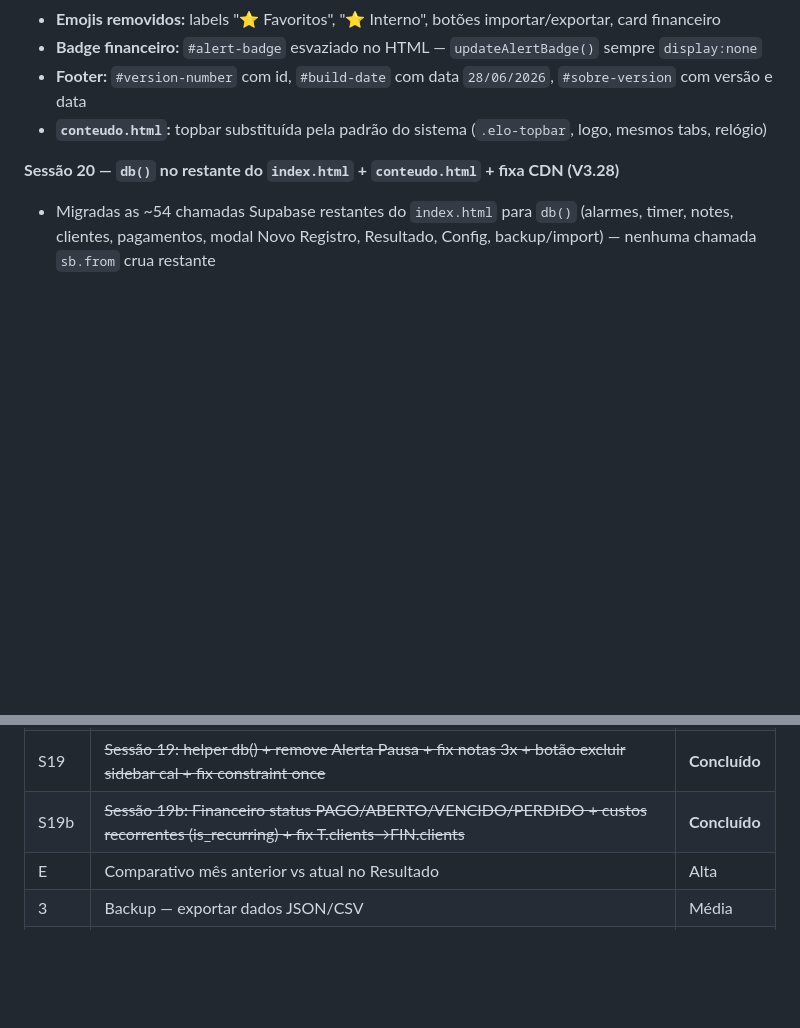
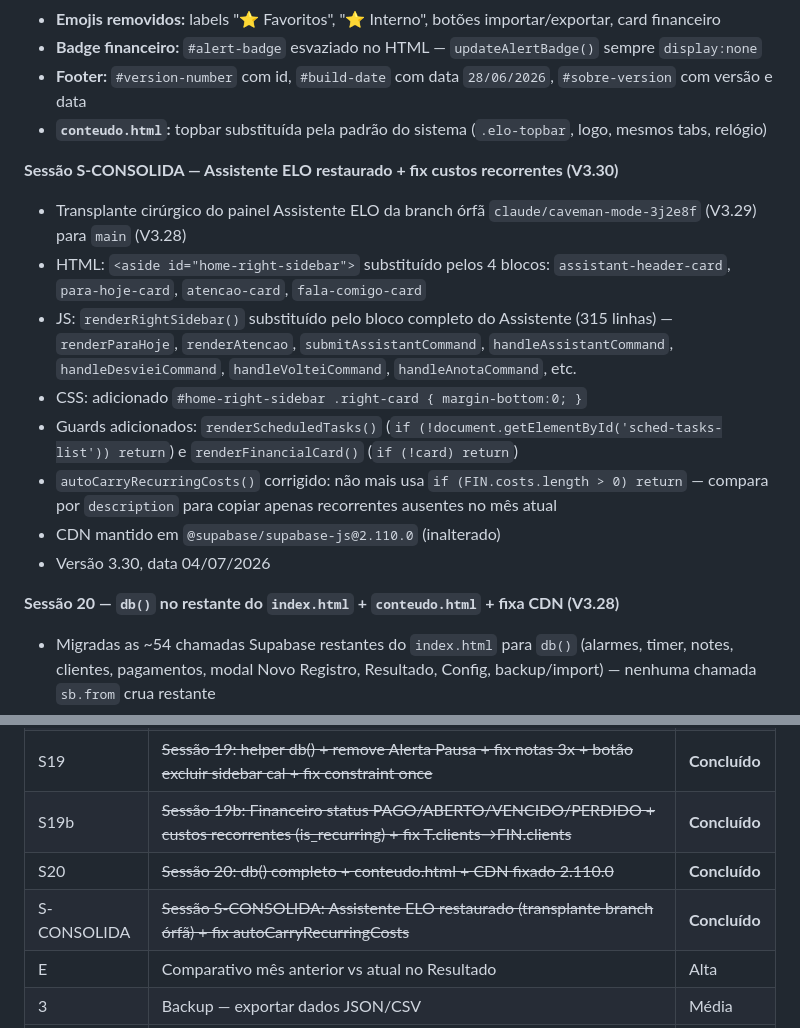
Before and after one commit to eloconteudo1/elo-sistema, a Markdown page: CLAUDE.md, 2 parts joined by grey strips. GitHub-like rendering; blank space fills up the shorter version.

Commit message:
docs: atualiza CLAUDE.md com sessão S-CONSOLIDA (V3.30)

```diff
--- a/CLAUDE.md
+++ b/CLAUDE.md
@@ -336,6 +336,16 @@ ALTER TABLE notes DISABLE ROW LEVEL SECURITY;
 - **Footer:** `#version-number` com id, `#build-date` com data `28/06/2026`, `#sobre-version` com versão e data
 - **`conteudo.html`:** topbar substituída pela padrão do sistema (`.elo-topbar`, logo, mesmos tabs, relógio)
 
+**Sessão S-CONSOLIDA — Assistente ELO restaurado + fix custos recorrentes (V3.30)**
+- Transplante cirúrgico do painel Assistente ELO da branch órfã `claude/caveman-mode-3j2e8f` (V3.29) para `main` (V3.28)
+- HTML: `<aside id="home-right-sidebar">` substituído pelos 4 blocos: `assistant-header-card`, `para-hoje-card`, `atencao-card`, `fala-comigo-card`
+- JS: `renderRightSidebar()` substituído pelo bloco completo do Assistente (315 linhas) — `renderParaHoje`, `renderAtencao`, `submitAssistantCommand`, `handleAssistantCommand`, `handleDesvieiCommand`, `handleVolteiCommand`, `handleAnotaCommand`, etc.
+- CSS: adicionado `#home-right-sidebar .right-card { margin-bottom:0; }`
+- Guards adicionados: `renderScheduledTasks()` (`if (!document.getElementById('sched-tasks-list')) return`) e `renderFinancialCard()` (`if (!card) return`)
+- `autoCarryRecurringCosts()` corrigido: não mais usa `if (FIN.costs.length > 0) return` — compara por `description` para copiar apenas recorrentes ausentes no mês atual
+- CDN mantido em `@supabase/supabase-js@2.110.0` (inalterado)
+- Versão 3.30, data 04/07/2026
+
 **Sessão 20 — `db()` no restante do `index.html` + `conteudo.html` + fixa CDN (V3.28)**
 - Migradas as ~54 chamadas Supabase restantes do `index.html` para `db()` (alarmes, timer, notes, clientes, pagamentos, modal Novo Registro, Resultado, Config, backup/import) — nenhuma chamada `sb.from` crua restante
 - Adicionado helper `db()` (mesmo padrão do `index.html`) ao `conteudo.html`; migradas as 9 chamadas (clientes, `content_notes`, KPIs via `Promise.all`, especialidades, busca paginada via query builder, editar/excluir post)
@@ -397,6 +407,8 @@ ALTER TABLE notes DISABLE ROW LEVEL SECURITY;
 | S18 | ~~Sessão 18: esc() nos 6 pontos remanescentes (t.title, ev.title, s.title, x.name, r.nome/especialidade) + filtro de mês em scheduled_tasks no calendário~~ | **Concluído** |
 | S19 | ~~Sessão 19: helper db() + remove Alerta Pausa + fix notas 3x + botão excluir sidebar cal + fix constraint once~~ | **Concluído** |
 | S19b | ~~Sessão 19b: Financeiro status PAGO/ABERTO/VENCIDO/PERDIDO + custos recorrentes (is_recurring) + fix T.clients→FIN.clients~~ | **Concluído** |
+| S20 | ~~Sessão 20: db() completo + conteudo.html + CDN fixado 2.110.0~~ | **Concluído** |
+| S-CONSOLIDA | ~~Sessão S-CONSOLIDA: Assistente ELO restaurado (transplante branch órfã) + fix autoCarryRecurringCosts~~ | **Concluído** |
 | E | Comparativo mês anterior vs atual no Resultado | Alta |
 | 3 | Backup — exportar dados JSON/CSV | Média |
 | 5 | Analytics — gráfico linha 6 meses horas por cliente | Média |
```
